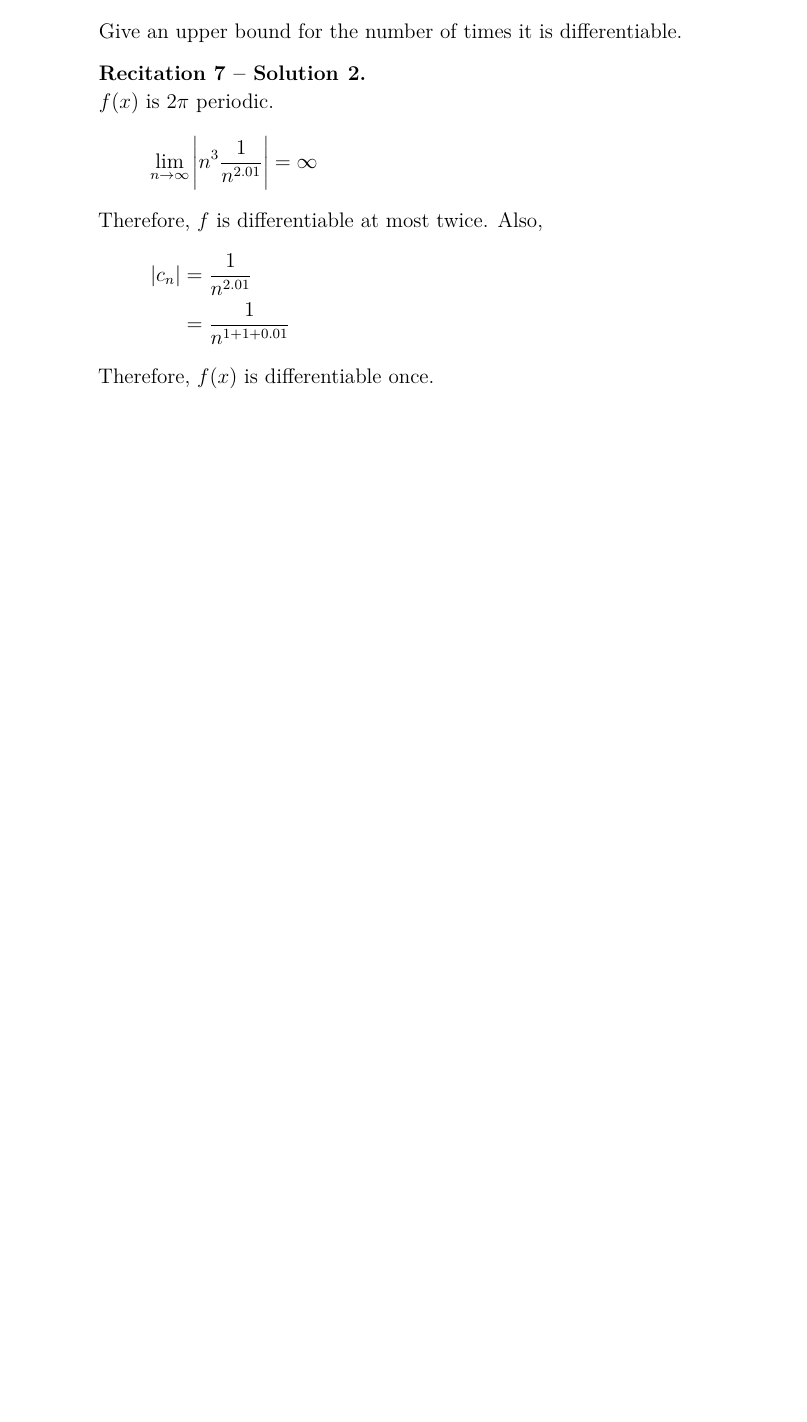
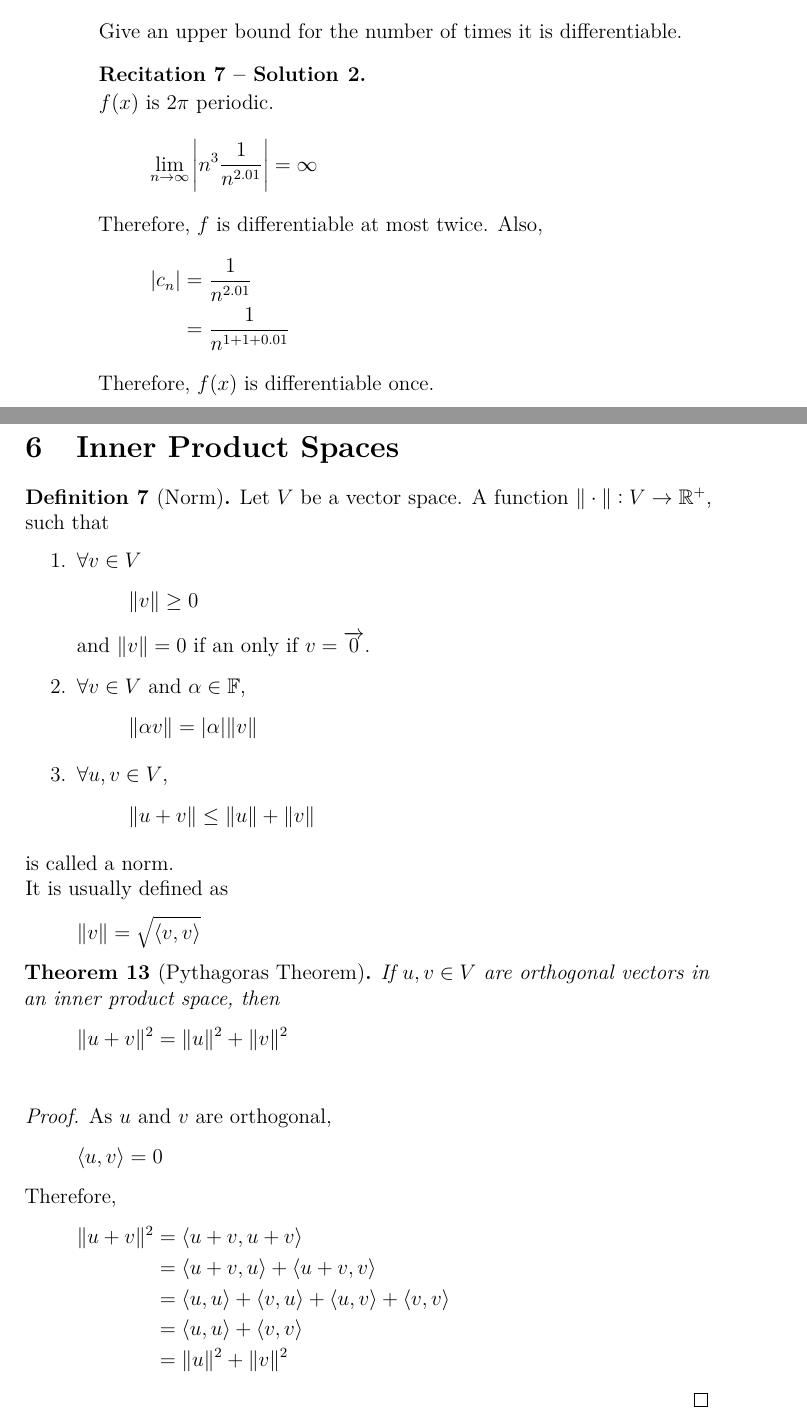
Before and after one commit to aakashjog/Harmonic-Analysis, a LaTeX document (Recitations/Recitations.tex): part of page 16 of 16 before the commit and two parts of pages 16 and 17 of 19 after it, the two joined at a grey line, cut so that both start at the same text, the shorter picture padded with empty space. Compiled offline with pdfLaTeX.

Commit message:
Recitation 8 added

```diff
--- a/Recitations/Recitations.tex
+++ b/Recitations/Recitations.tex
@@ -651,3 +651,56 @@ E-mail: \href{mailto:yaronyeg@mail.tau.ac.il}{yaronyeg@mail.tau.ac.il}\\
 	Therefore, $f(x)$ is differentiable once.\\
 \end{solution}
 
+\recitation
+\section{Inner Product Spaces}
+
+\begin{definition}[Norm]
+	Let $V$ be a vector space.
+	A function $\|\cdot\| : V \to \mathbb{R}^+$, such that
+	\begin{enumerate}
+		\item
+			$\forall v \in V$
+			\begin{align*}
+				\|v\| & \ge 0
+			\end{align*}
+			and $\|v\| = 0$ if an only if $v = \overrightarrow{0}$.
+		\item
+			$\forall v \in V$ and $\alpha \in \mathbb{F}$,
+			\begin{align*}
+				\|\alpha v\| & = |\alpha| \|v\|
+			\end{align*}
+		\item
+			$\forall u,v \in V$,
+			\begin{align*}
+				\|u + v\| & \le \|u\| + \|v\|
+			\end{align*}
+	\end{enumerate}
+	is called a norm.\\
+	It is usually defined as
+	\begin{align*}
+		\|v\| & = \sqrt{\langle v,v \rangle}
+	\end{align*}
+\end{definition}
+
+\begin{theorem}[Pythagoras Theorem]
+	If $u,v \in V$ are orthogonal vectors in an inner product space, then
+	\begin{align*}
+		\|u + v\|^2 & = \|u\|^2 + \|v\|^2
+	\end{align*}
+	\label{thm:Pythagoras_Theorem}
+\end{theorem}
+
+\begin{proof}
+	As $u$ and $v$ are orthogonal,
+	\begin{align*}
+		\langle u,v \rangle & = 0
+	\end{align*}
+	Therefore,
+	\begin{align*}
+		\|u + v\|^2         & = \langle u + v , u + v \rangle                                                         \\
+                                    & = \langle u + v , u \rangle + \langle u + v , v \rangle                                 \\
+                                    & = \langle u,u \rangle + \langle v,u \rangle + \langle u,v \rangle + \langle v,v \rangle \\
+                                    & = \langle u,u \rangle + \langle v,v \rangle                                             \\
+                                    & = \|u\|^2 + \|v\|^2
+	\end{align*}
+\end{proof}
```
Also changed, not shown: Recitations/Recitations.pdf, Recitations/Recitations.tex (52 more changed lines).
